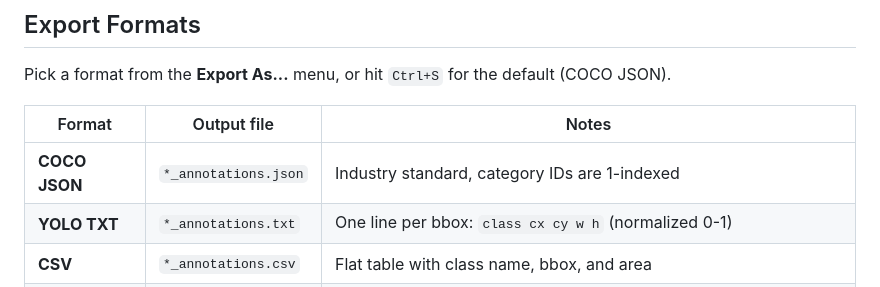
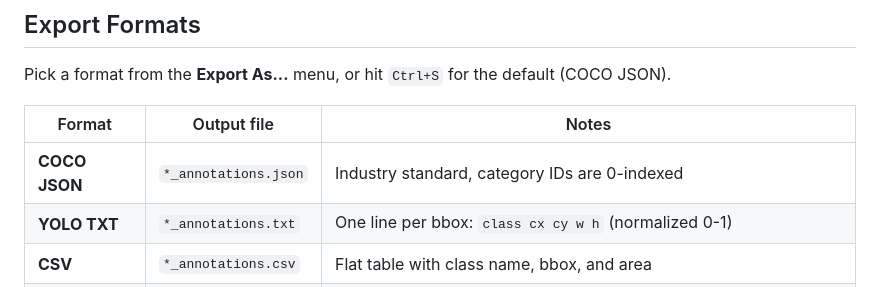
Before and after one commit to SergioCZ28/Insegment, a Markdown page: README.md, the part around the change. Rendered like a GitHub page.

Commit message:
Fix README: COCO category IDs are 0-indexed (not 1-indexed)
PR #10 flipped COCO category_id to 0-indexed for class-alignment
correctness; this doc line was missed.

```diff
--- a/README.md
+++ b/README.md
@@ -118,7 +118,7 @@ Pick a format from the **Export As...** menu, or hit `Ctrl+S` for the default (C
 
 | Format | Output file | Notes |
 |--------|-------------|-------|
-| **COCO JSON** | `*_annotations.json` | Industry standard, category IDs are 1-indexed |
+| **COCO JSON** | `*_annotations.json` | Industry standard, category IDs are 0-indexed |
 | **YOLO TXT** | `*_annotations.txt` | One line per bbox: `class cx cy w h` (normalized 0-1) |
 | **CSV** | `*_annotations.csv` | Flat table with class name, bbox, and area |
 | **Pascal VOC XML** | `*_annotations.xml` | Standard VOC detection format |
```
